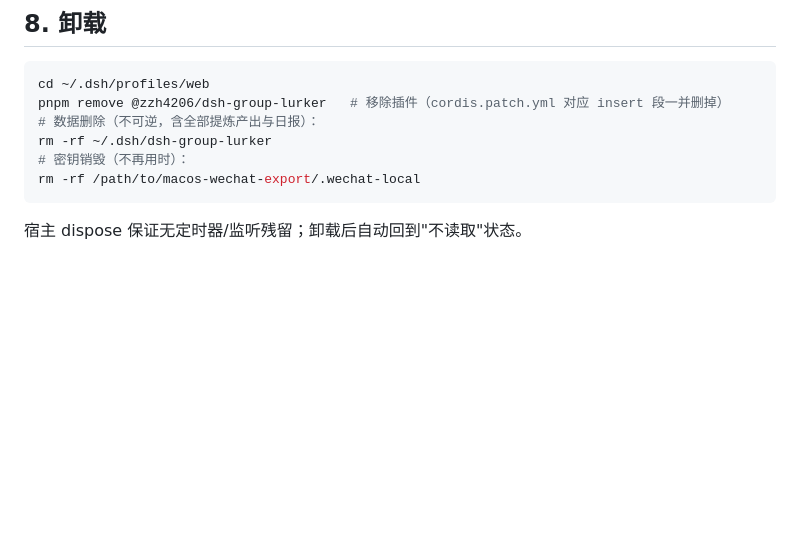
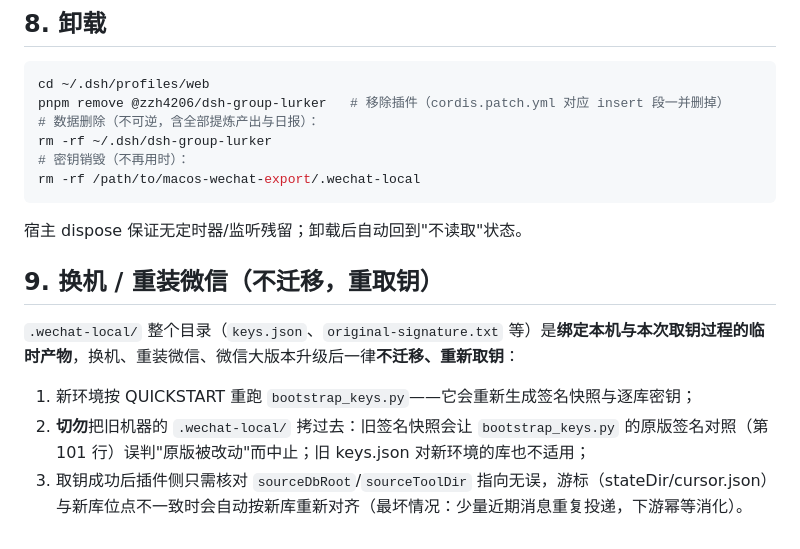
Before and after one commit to zzh4206/Wechat_Test, a Markdown page: docs/RUNBOOK.md, the part around the change. GitHub-like rendering; blank space fills up the shorter version.

Commit message:
docs(runbook): 换机/重装微信不迁移 .wechat-local——旧签名快照会致取钥自检误判，应重新取钥

````diff
--- a/docs/RUNBOOK.md
+++ b/docs/RUNBOOK.md
@@ -120,3 +120,11 @@ rm -rf /path/to/macos-wechat-export/.wechat-local
 ```
 
 宿主 dispose 保证无定时器/监听残留；卸载后自动回到"不读取"状态。
+
+## 9. 换机 / 重装微信（不迁移，重取钥）
+
+`.wechat-local/` 整个目录（`keys.json`、`original-signature.txt` 等）是**绑定本机与本次取钥过程的临时产物**，换机、重装微信、微信大版本升级后一律**不迁移、重新取钥**：
+
+1. 新环境按 QUICKSTART 重跑 `bootstrap_keys.py`——它会重新生成签名快照与逐库密钥；
+2. **切勿**把旧机器的 `.wechat-local/` 拷过去：旧签名快照会让 `bootstrap_keys.py` 的原版签名对照（第 101 行）误判"原版被改动"而中止；旧 keys.json 对新环境的库也不适用；
+3. 取钥成功后插件侧只需核对 `sourceDbRoot`/`sourceToolDir` 指向无误，游标（stateDir/cursor.json）与新库位点不一致时会自动按新库重新对齐（最坏情况：少量近期消息重复投递，下游幂等消化）。
````
